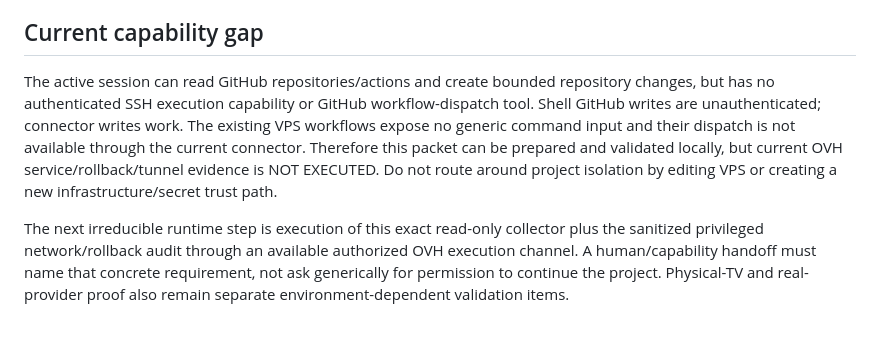
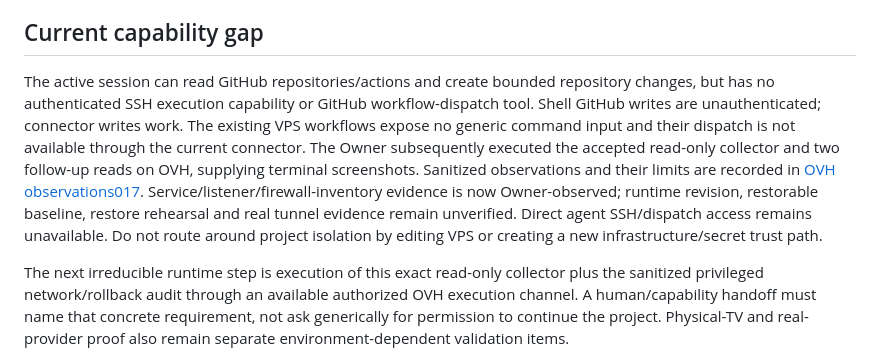
Before and after one commit to martaxi-boss/pink-iptv, a Markdown page: docs/WIREGUARD_PREFLIGHT.md, the part around the change. Drawn GitHub-style; blank space fills up the shorter version.

Commit message:
Record observed OVH service and UFW baseline with bounded rollback prerequisites

```diff
--- a/docs/WIREGUARD_PREFLIGHT.md
+++ b/docs/WIREGUARD_PREFLIGHT.md
@@ -33,7 +33,7 @@ The rollback runbook must be executable in the approved environment, restore the
 
 ## Current capability gap
 
-The active session can read GitHub repositories/actions and create bounded repository changes, but has no authenticated SSH execution capability or GitHub workflow-dispatch tool. Shell GitHub writes are unauthenticated; connector writes work. The existing VPS workflows expose no generic command input and their dispatch is not available through the current connector. Therefore this packet can be prepared and validated locally, but current OVH service/rollback/tunnel evidence is NOT EXECUTED. Do not route around project isolation by editing VPS or creating a new infrastructure/secret trust path.
+The active session can read GitHub repositories/actions and create bounded repository changes, but has no authenticated SSH execution capability or GitHub workflow-dispatch tool. Shell GitHub writes are unauthenticated; connector writes work. The existing VPS workflows expose no generic command input and their dispatch is not available through the current connector. The Owner subsequently executed the accepted read-only collector and two follow-up reads on OVH, supplying terminal screenshots. Sanitized observations and their limits are recorded in [OVH observations017](OVH_OBSERVATIONS_017.md). Service/listener/firewall-inventory evidence is now Owner-observed; runtime revision, restorable baseline, restore rehearsal and real tunnel evidence remain unverified. Direct agent SSH/dispatch access remains unavailable. Do not route around project isolation by editing VPS or creating a new infrastructure/secret trust path.
 
 The next irreducible runtime step is execution of this exact read-only collector plus the sanitized privileged network/rollback audit through an available authorized OVH execution channel. A human/capability handoff must name that concrete requirement, not ask generically for permission to continue the project. Physical-TV and real-provider proof also remain separate environment-dependent validation items.
 
```
Also changed, not shown: docs/OVH_OBSERVATIONS_017.md (added, +51 -0 lines).
